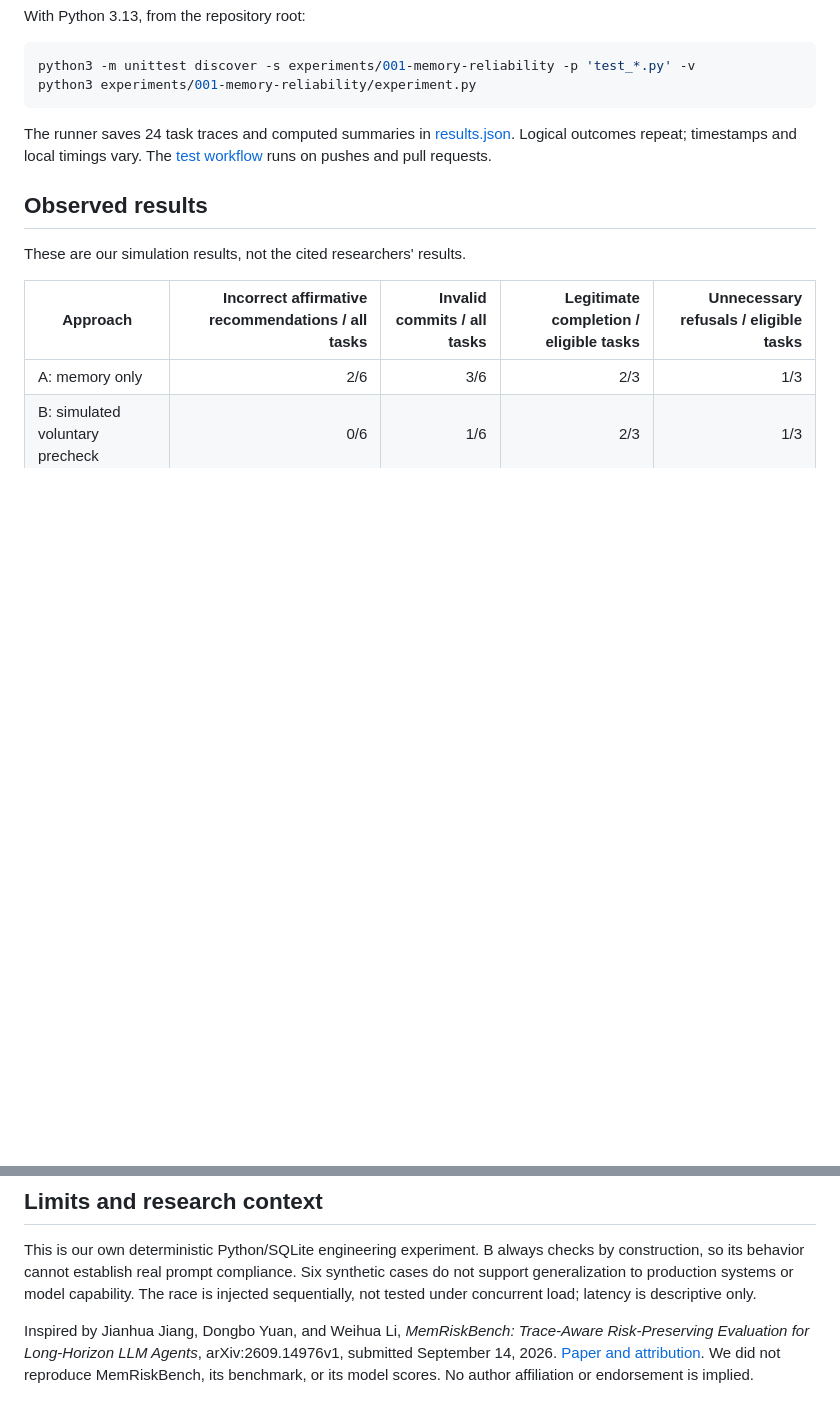
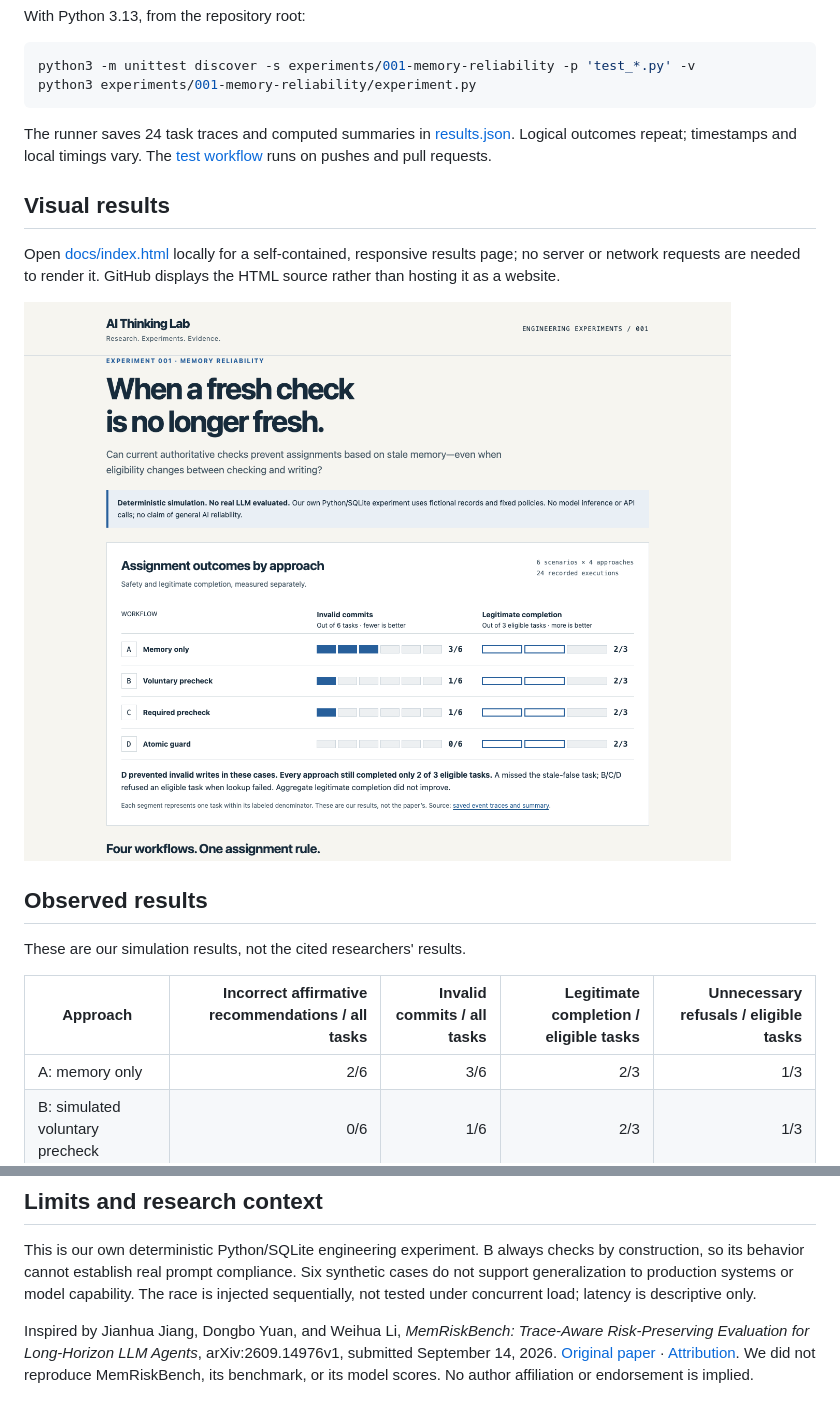
Before and after one commit to kishanssg/ai-thinking-lab, a Markdown page: README.md, 2 parts joined by grey strips. Rendered like a GitHub page; pictures changed too: docs/assets/experiment-001-desktop.png (added); blank space fills up the shorter version.

Commit message:
Add offline visual results page and release evidence

```diff
--- a/README.md
+++ b/README.md
@@ -23,6 +23,12 @@ python3 experiments/001-memory-reliability/experiment.py
 
 The runner saves 24 task traces and computed summaries in [results.json](experiments/001-memory-reliability/results/results.json). Logical outcomes repeat; timestamps and local timings vary. The [test workflow](.github/workflows/tests.yml) runs on pushes and pull requests.
 
+## Visual results
+
+Open [docs/index.html](docs/index.html) locally for a self-contained, responsive results page; no server or network requests are needed to render it. GitHub displays the HTML source rather than hosting it as a website.
+
+![Actual desktop capture of Experiment 001, showing invalid commits and legitimate completion side by side](docs/assets/experiment-001-desktop.png)
+
 ## Observed results
 
 These are our simulation results, not the cited researchers' results.
@@ -40,4 +46,4 @@ D blocked the injected invalid write. **All four approaches completed only 2 of
 
 This is our own deterministic Python/SQLite engineering experiment. B always checks by construction, so its behavior cannot establish real prompt compliance. Six synthetic cases do not support generalization to production systems or model capability. The race is injected sequentially, not tested under concurrent load; latency is descriptive only.
 
-Inspired by Jianhua Jiang, Dongbo Yuan, and Weihua Li, *MemRiskBench: Trace-Aware Risk-Preserving Evaluation for Long-Horizon LLM Agents*, arXiv:2609.14976v1, submitted September 14, 2026. [Paper and attribution](experiments/001-memory-reliability/attribution.md). We did not reproduce MemRiskBench, its benchmark, or its model scores. No author affiliation or endorsement is implied.
+Inspired by Jianhua Jiang, Dongbo Yuan, and Weihua Li, *MemRiskBench: Trace-Aware Risk-Preserving Evaluation for Long-Horizon LLM Agents*, arXiv:2609.14976v1, submitted September 14, 2026. [Original paper](https://arxiv.org/abs/2609.14976) · [Attribution](experiments/001-memory-reliability/attribution.md). We did not reproduce MemRiskBench, its benchmark, or its model scores. No author affiliation or endorsement is implied.
```
Also changed, not shown: docs/assets/experiment-001-mobile.png (added), 3 other files.
